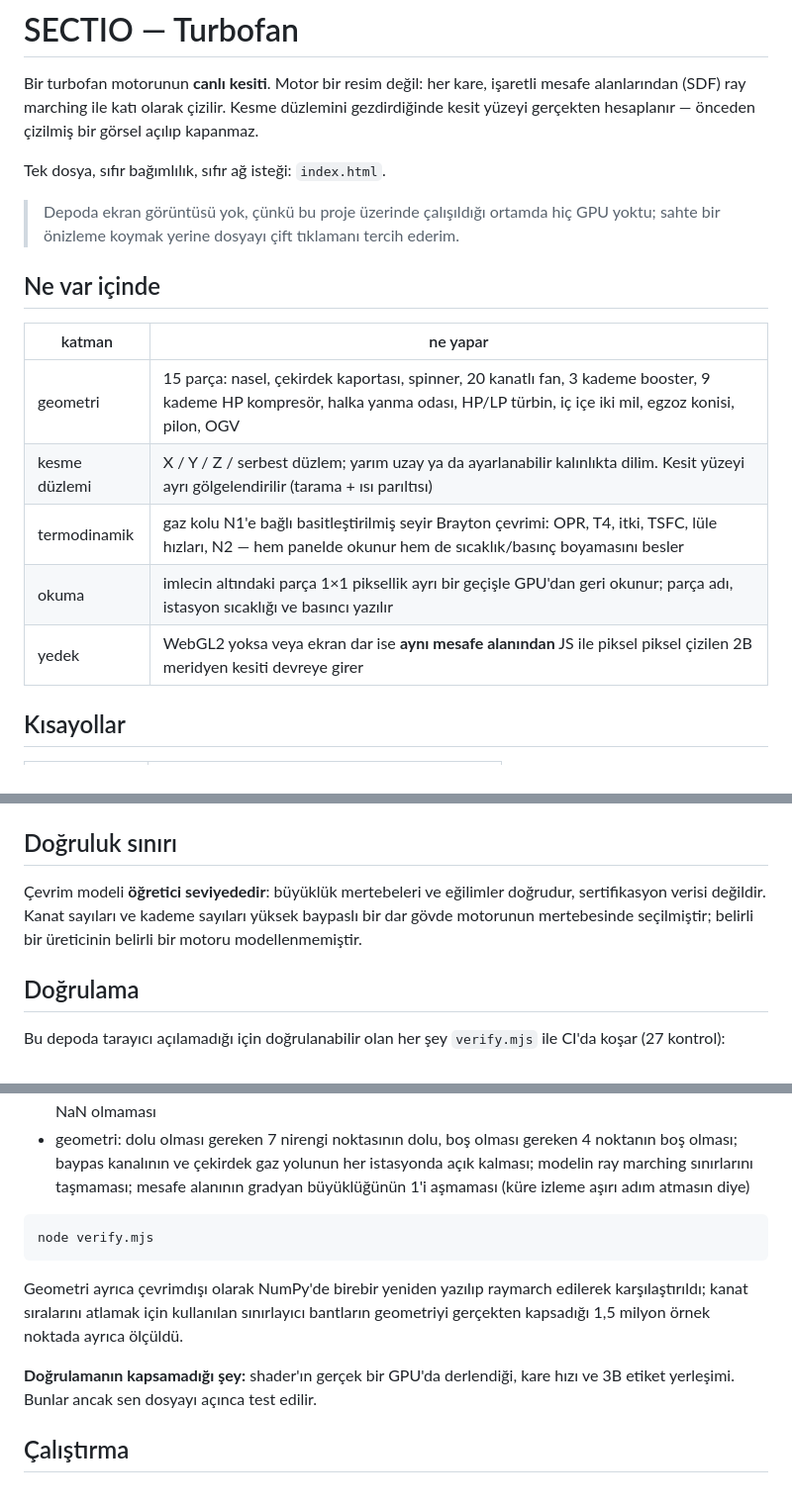
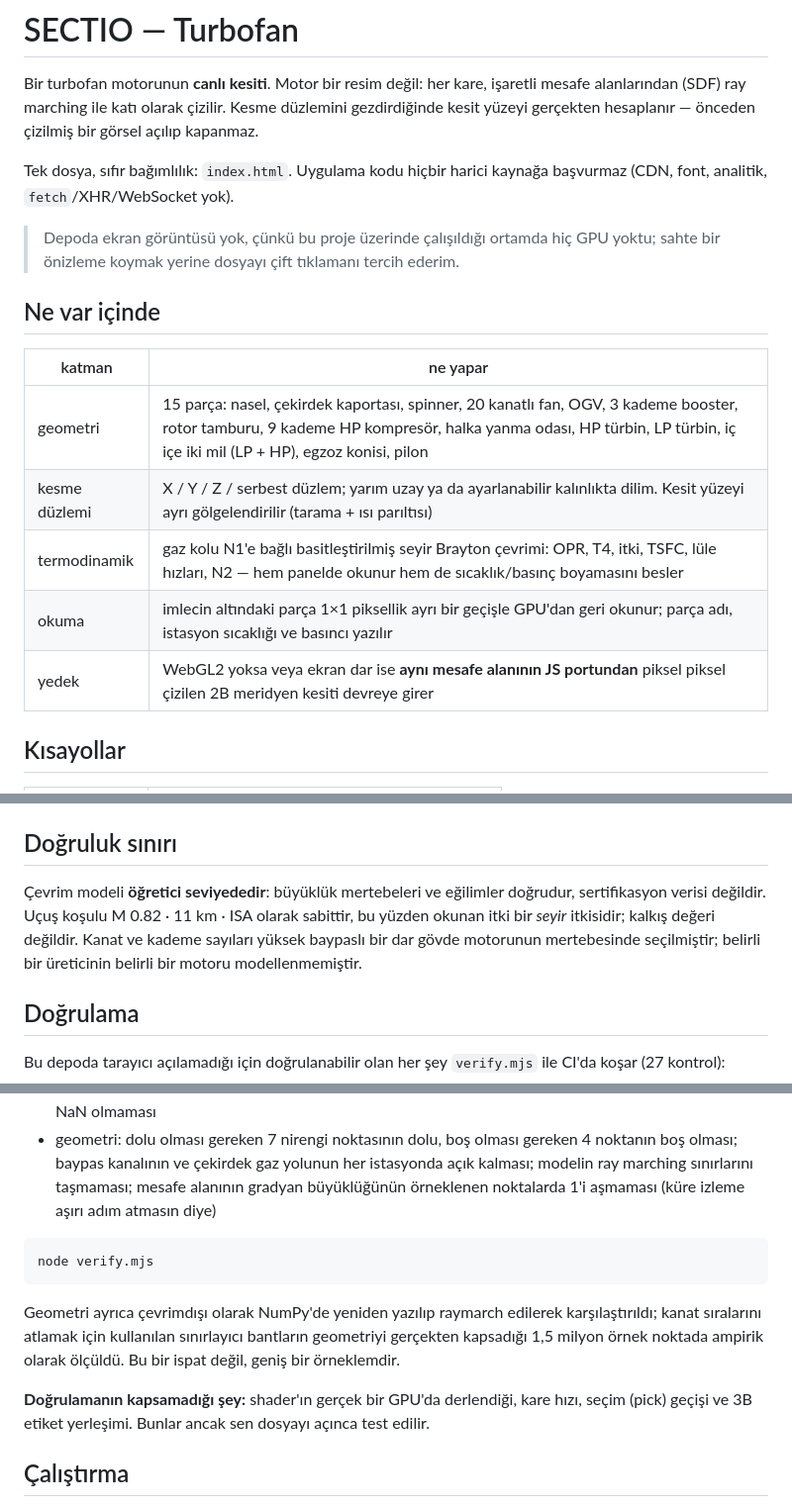
Before and after one commit to umutseve4/sectio-turbofan, a Markdown page: README.md, 3 parts joined by grey strips. Shown at 99% size. Drawn GitHub-style.

Commit message:
docs: parça listesini 15'e tamamla, iddiaları daralt

````diff
--- a/README.md
+++ b/README.md
@@ -5,7 +5,8 @@ mesafe alanlarından (SDF) ray marching ile katı olarak çizilir. Kesme düzlem
 gezdirdiğinde kesit yüzeyi gerçekten hesaplanır — önceden çizilmiş bir görsel
 açılıp kapanmaz.
 
-Tek dosya, sıfır bağımlılık, sıfır ağ isteği: `index.html`.
+Tek dosya, sıfır bağımlılık: `index.html`. Uygulama kodu hiçbir harici kaynağa
+başvurmaz (CDN, font, analitik, `fetch`/XHR/WebSocket yok).
 
 > Depoda ekran görüntüsü yok, çünkü bu proje üzerinde çalışıldığı ortamda hiç GPU
 > yoktu; sahte bir önizleme koymak yerine dosyayı çift tıklamanı tercih ederim.
@@ -14,11 +15,11 @@ Tek dosya, sıfır bağımlılık, sıfır ağ isteği: `index.html`.
 
 | katman | ne yapar |
 |---|---|
-| geometri | 15 parça: nasel, çekirdek kaportası, spinner, 20 kanatlı fan, 3 kademe booster, 9 kademe HP kompresör, halka yanma odası, HP/LP türbin, iç içe iki mil, egzoz konisi, pilon, OGV |
+| geometri | 15 parça: nasel, çekirdek kaportası, spinner, 20 kanatlı fan, OGV, 3 kademe booster, rotor tamburu, 9 kademe HP kompresör, halka yanma odası, HP türbin, LP türbin, iç içe iki mil (LP + HP), egzoz konisi, pilon |
 | kesme düzlemi | X / Y / Z / serbest düzlem; yarım uzay ya da ayarlanabilir kalınlıkta dilim. Kesit yüzeyi ayrı gölgelendirilir (tarama + ısı parıltısı) |
 | termodinamik | gaz kolu N1'e bağlı basitleştirilmiş seyir Brayton çevrimi: OPR, T4, itki, TSFC, lüle hızları, N2 — hem panelde okunur hem de sıcaklık/basınç boyamasını besler |
 | okuma | imlecin altındaki parça 1×1 piksellik ayrı bir geçişle GPU'dan geri okunur; parça adı, istasyon sıcaklığı ve basıncı yazılır |
-| yedek | WebGL2 yoksa veya ekran dar ise **aynı mesafe alanından** JS ile piksel piksel çizilen 2B meridyen kesiti devreye girer |
+| yedek | WebGL2 yoksa veya ekran dar ise **aynı mesafe alanının JS portundan** piksel piksel çizilen 2B meridyen kesiti devreye girer |
 
 ## Kısayollar
 
@@ -42,9 +43,10 @@ Tek dosya, sıfır bağımlılık, sıfır ağ isteği: `index.html`.
 ## Doğruluk sınırı
 
 Çevrim modeli **öğretici seviyededir**: büyüklük mertebeleri ve eğilimler doğrudur,
-sertifikasyon verisi değildir. Kanat sayıları ve kademe sayıları yüksek baypaslı bir
-dar gövde motorunun mertebesinde seçilmiştir; belirli bir üreticinin belirli bir
-motoru modellenmemiştir.
+sertifikasyon verisi değildir. Uçuş koşulu M 0.82 · 11 km · ISA olarak sabittir, bu
+yüzden okunan itki bir *seyir* itkisidir; kalkış değeri değildir. Kanat ve kademe
+sayıları yüksek baypaslı bir dar gövde motorunun mertebesinde seçilmiştir; belirli
+bir üreticinin belirli bir motoru modellenmemiştir.
 
 ## Doğrulama
 
@@ -62,18 +64,19 @@ CI'da koşar (27 kontrol):
 - geometri: dolu olması gereken 7 nirengi noktasının dolu, boş olması gereken 4
   noktanın boş olması; baypas kanalının ve çekirdek gaz yolunun her istasyonda açık
   kalması; modelin ray marching sınırlarını taşmaması; mesafe alanının gradyan
-  büyüklüğünün 1'i aşmaması (küre izleme aşırı adım atmasın diye)
+  büyüklüğünün örneklenen noktalarda 1'i aşmaması (küre izleme aşırı adım atmasın diye)
 
 ```
 node verify.mjs
 ```
 
-Geometri ayrıca çevrimdışı olarak NumPy'de birebir yeniden yazılıp raymarch edilerek
+Geometri ayrıca çevrimdışı olarak NumPy'de yeniden yazılıp raymarch edilerek
 karşılaştırıldı; kanat sıralarını atlamak için kullanılan sınırlayıcı bantların
-geometriyi gerçekten kapsadığı 1,5 milyon örnek noktada ayrıca ölçüldü.
+geometriyi gerçekten kapsadığı 1,5 milyon örnek noktada ampirik olarak ölçüldü.
+Bu bir ispat değil, geniş bir örneklemdir.
 
-**Doğrulamanın kapsamadığı şey:** shader'ın gerçek bir GPU'da derlendiği, kare hızı
-ve 3B etiket yerleşimi. Bunlar ancak sen dosyayı açınca test edilir.
+**Doğrulamanın kapsamadığı şey:** shader'ın gerçek bir GPU'da derlendiği, kare hızı,
+seçim (pick) geçişi ve 3B etiket yerleşimi. Bunlar ancak sen dosyayı açınca test edilir.
 
 ## Çalıştırma
 
````
